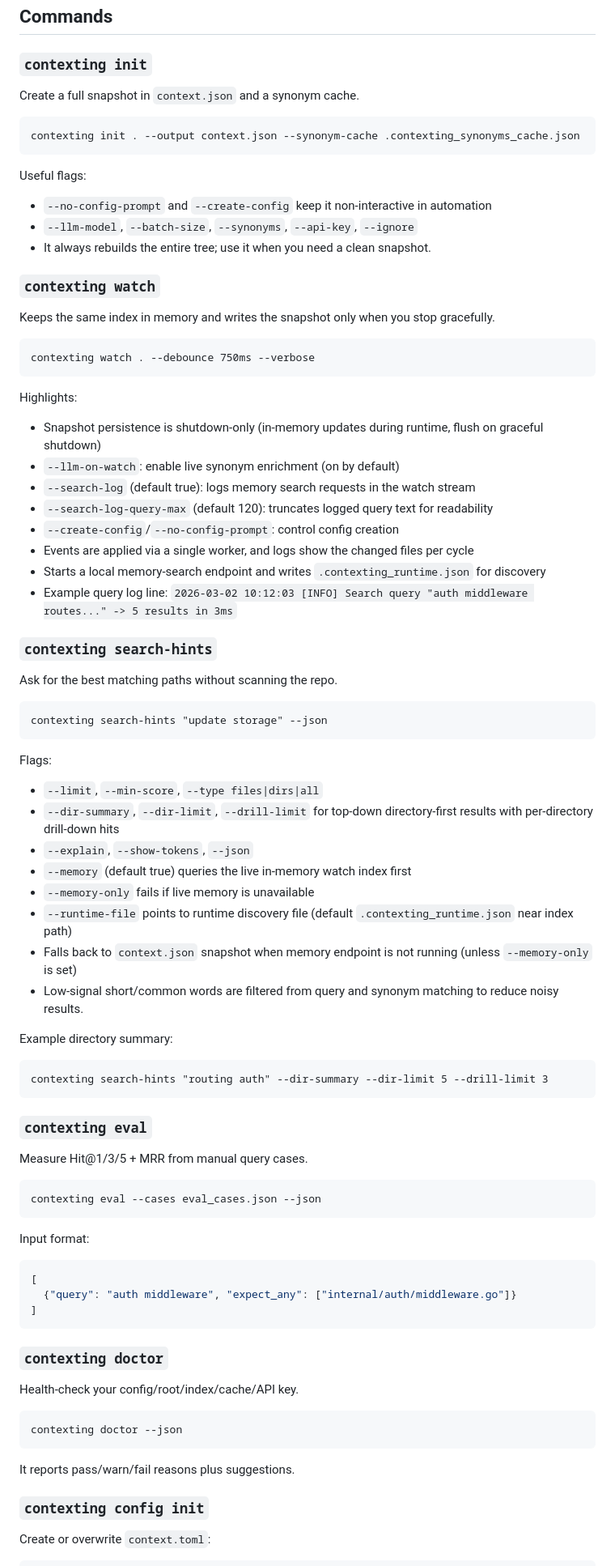
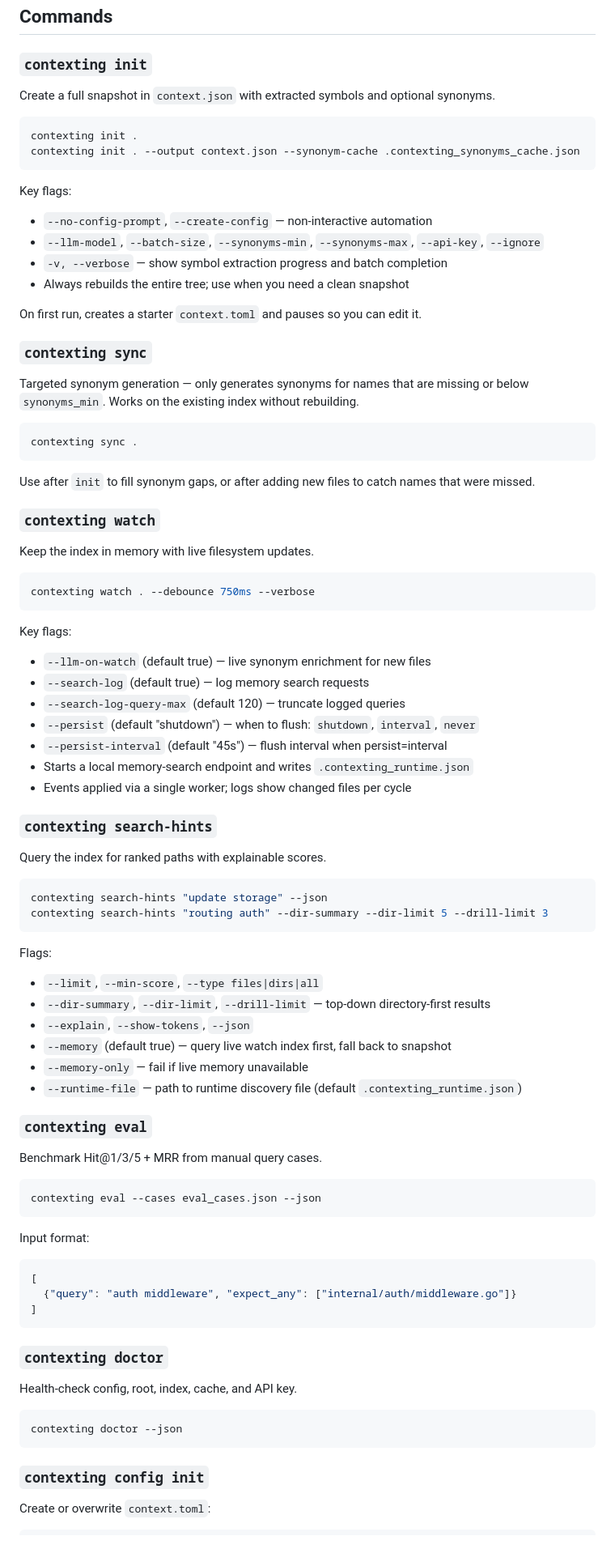
Before and after one commit to ktappdev/contexting, a Markdown page: README.md, the part around one of its changes. Shown at 81% size. Rendered like a GitHub page; blank space fills up the shorter version.

````diff
--- a/README.md
+++ b/README.md
@@ -29,53 +64,72 @@ contexting watch .                 # keep the index in-memory + flush on shutdow
 ### `contexting init`
-Create a full snapshot in `context.json` and a synonym cache.
-```
+
+Create a full snapshot in `context.json` with extracted symbols and optional synonyms.
+
+```bash
+contexting init .
 contexting init . --output context.json --synonym-cache .contexting_synonyms_cache.json
 ```
-Useful flags:
-- `--no-config-prompt` and `--create-config` keep it non-interactive in automation
-- `--llm-model`, `--batch-size`, `--synonyms`, `--api-key`, `--ignore`
-- It always rebuilds the entire tree; use it when you need a clean snapshot.
+
+Key flags:
+- `--no-config-prompt`, `--create-config` — non-interactive automation
+- `--llm-model`, `--batch-size`, `--synonyms-min`, `--synonyms-max`, `--api-key`, `--ignore`
+- `-v, --verbose` — show symbol extraction progress and batch completion
+- Always rebuilds the entire tree; use when you need a clean snapshot
+
+On first run, creates a starter `context.toml` and pauses so you can edit it.
+
+### `contexting sync`
+
+Targeted synonym generation — only generates synonyms for names that are missing or below `synonyms_min`. Works on the existing index without rebuilding.
+
+```bash
+contexting sync .
+```
+
+Use after `init` to fill synonym gaps, or after adding new files to catch names that were missed.
 
 ### `contexting watch`
-Keeps the same index in memory and writes the snapshot only when you stop gracefully.
-```
+
+Keep the index in memory with live filesystem updates.
+
+```bash
 contexting watch . --debounce 750ms --verbose
 ```
-Highlights:
-- Snapshot persistence is shutdown-only (in-memory updates during runtime, flush on graceful shutdown)
-- `--llm-on-watch`: enable live synonym enrichment (on by default)
-- `--search-log` (default true): logs memory search requests in the watch stream
-- `--search-log-query-max` (default 120): truncates logged query text for readability
-- `--create-config`/`--no-config-prompt`: control config creation
-- Events are applied via a single worker, and logs show the changed files per cycle
-- Starts a local memory-search endpoint and writes `.contexting_runtime.json` for discovery
-- Example query log line: `2026-03-02 10:12:03 [INFO] Search query "auth middleware routes..." -> 5 results in 3ms`
+
+Key flags:
+- `--llm-on-watch` (default true) — live synonym enrichment for new files
+- `--search-log` (default true) — log memory search requests
+- `--search-log-query-max` (default 120) — truncate logged queries
+- `--persist` (default "shutdown") — when to flush: `shutdown`, `interval`, `never`
+- `--persist-interval` (default "45s") — flush interval when persist=interval
+- Starts a local memory-search endpoint and writes `.contexting_runtime.json`
+- Events applied via a single worker; logs show changed files per cycle
 
 ### `contexting search-hints`
-Ask for the best matching paths without scanning the repo.
-```
+
+Query the index for ranked paths with explainable scores.
+
+```bash
 contexting search-hints "update storage" --json
-```
-Flags:
-- `--limit`, `--min-score`, `--type files|dirs|all`
-- `--dir-summary`, `--dir-limit`, `--drill-limit` for top-down directory-first results with per-directory drill-down hits
-- `--explain`, `--show-tokens`, `--json`
-- `--memory` (default true) queries the live in-memory watch index first
-- `--memory-only` fails if live memory is unavailable
-- `--runtime-file` points to runtime discovery file (default `.contexting_runtime.json` near index path)
-- Falls back to `context.json` snapshot when memory endpoint is not running (unless `--memory-only` is set)
-- Low-signal short/common words are filtered from query and synonym matching to reduce noisy results.
-
-Example directory summary:
-```
 contexting search-hints "routing auth" --dir-summary --dir-limit 5 --drill-limit 3
 ```
 
+Flags:
+- `--limit`, `--min-score`, `--type files|dirs|all`
+- `--dir-summary`, `--dir-limit`, `--drill-limit` — top-down directory-first results
+- `--explain`, `--show-tokens`, `--json`
+- `--memory` (default true) — query live watch index first, fall back to snapshot
+- `--memory-only` — fail if live memory unavailable
+- `--runtime-file` — path to runtime discovery file (default `.contexting_runtime.json`)
+
 ### `contexting eval`
-Measure Hit@1/3/5 + MRR from manual query cases.
-```
+
+Benchmark Hit@1/3/5 + MRR from manual query cases.
+
+```bash
 contexting eval --cases eval_cases.json --json
 ```
+
 Input format:
 ```json
 [
@@ -84,10 +138,11 @@ Input format:
 ```
 
 ### `contexting doctor`
-Health-check your config/root/index/cache/API key.
-```
+
+Health-check config, root, index, cache, and API key.
+
+```bash
 contexting doctor --json
 ```
-It reports pass/warn/fail reasons plus suggestions.
 
 ### `contexting config init`
````
Also changed, not shown: other parts of README.md (+117 -31 lines).
